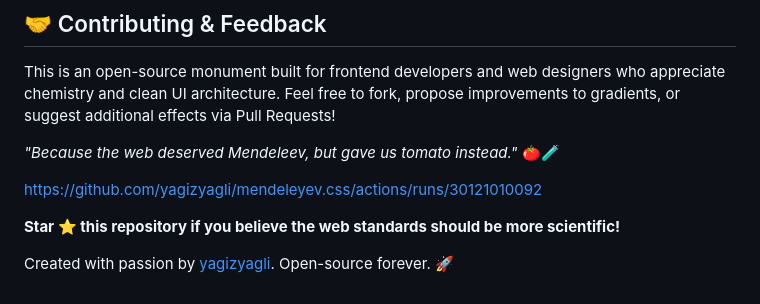
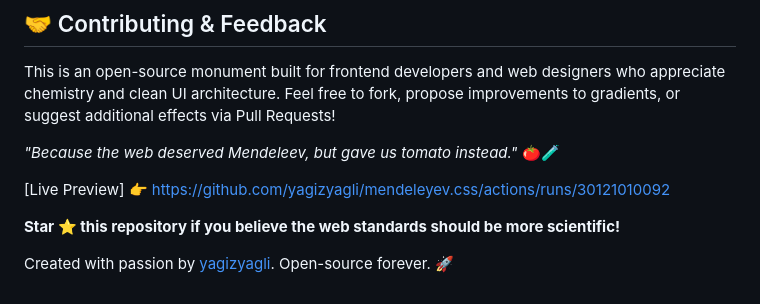
Before and after one commit to yagizyagli/mendeleyev.css, a Markdown page: README.md, the part around the change. GitHub-like rendering.

```diff
--- a/README.md
+++ b/README.md
@@ -73,7 +73,7 @@ This is an open-source monument built for frontend developers and web designers
 
 *"Because the web deserved Mendeleev, but gave us tomato instead."* 🍅🧪
 
-https://github.com/yagizyagli/mendeleyev.css/actions/runs/30121010092
+[Live Preview] 👉  https://github.com/yagizyagli/mendeleyev.css/actions/runs/30121010092
 
 **Star ⭐️ this repository if you believe the web standards should be more scientific!**
 
```
